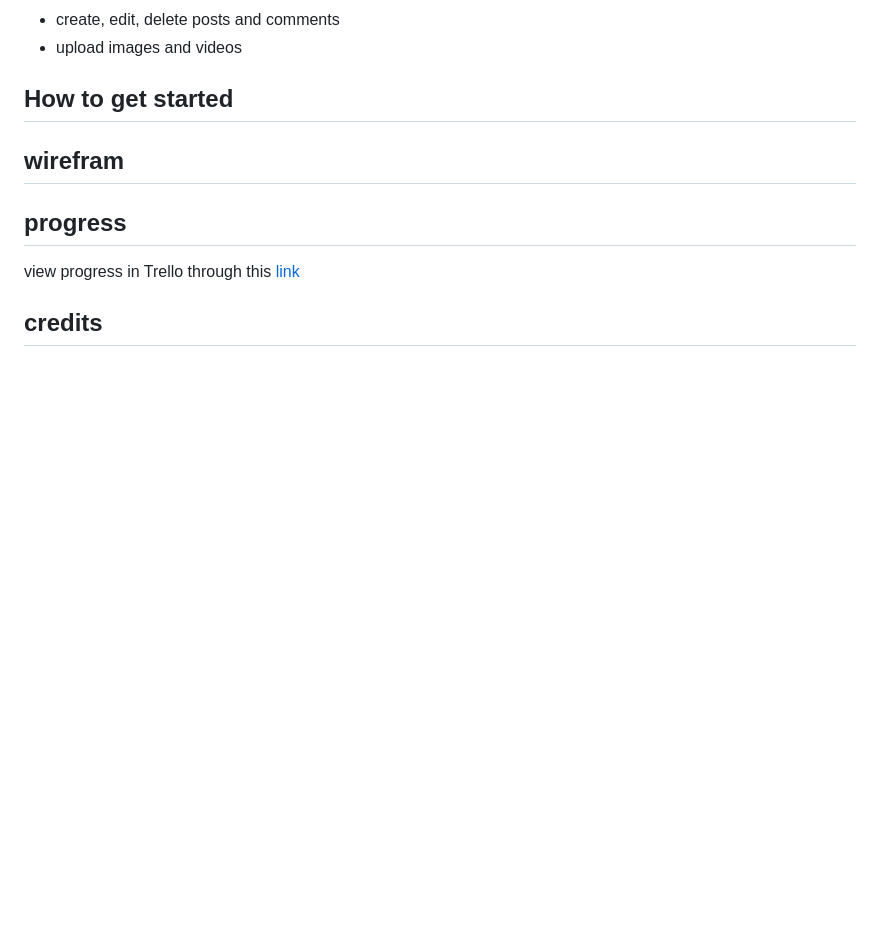
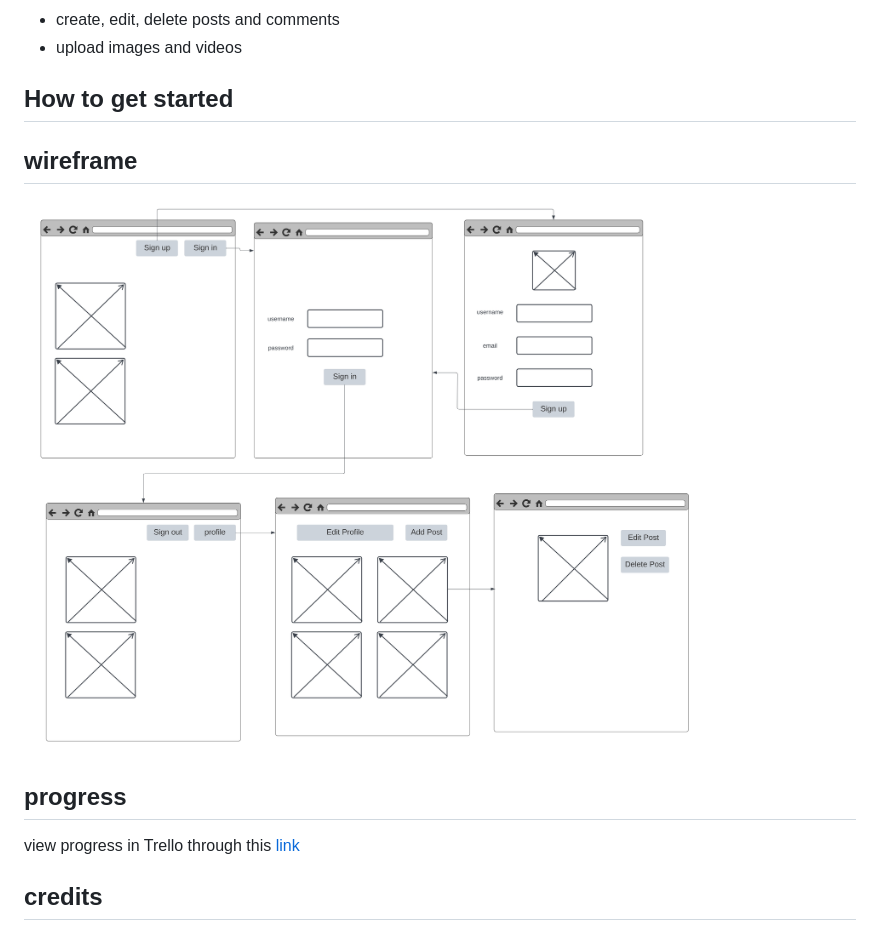
Before and after one commit to Sami-aburwaise/skyX, a Markdown page: README.md, the part around the change. GitHub-like rendering; pictures changed too: images/wirefram.jpg (added); blank space fills up the shorter version.

Commit message:
added images

```diff
--- a/README.md
+++ b/README.md
@@ -14,7 +14,8 @@ The objective of this project is to create a social media app.
 
 
 
-## wirefram
+## wireframe
+![](images/wirefram.jpg)
 
 ## progress
 view progress in Trello through this [link](https://trello.com/b/Xhr9TyW7/project-management)
```
Also changed, not shown: images/erd.jpg (added).
